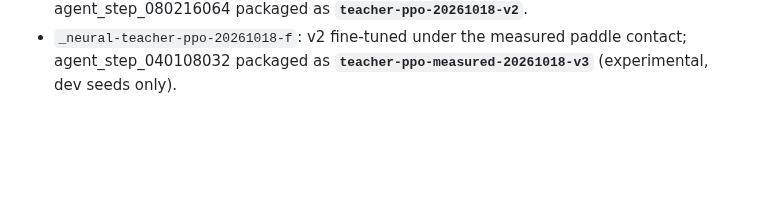
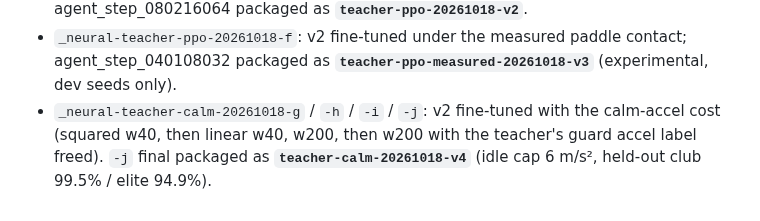
Before and after one commit to misprit7/airhockey, a Markdown page: ai/RUNS.md, the part around the change. Drawn GitHub-style; blank space fills up the shorter version.

Commit message:
Package calm fine-tune j as teacher-calm-20261018-v4

```diff
--- a/ai/RUNS.md
+++ b/ai/RUNS.md
@@ -173,3 +173,8 @@ Record: `ai/recipes/expert-distill-20261018/README.md`. Simulation only.
 - `_neural-teacher-ppo-20261018-f`: v2 fine-tuned under the measured paddle
   contact; agent_step_040108032 packaged as **`teacher-ppo-measured-20261018-v3`**
   (experimental, dev seeds only).
+- `_neural-teacher-calm-20261018-g` / `-h` / `-i` / `-j`: v2 fine-tuned with
+  the calm-accel cost (squared w40, then linear w40, w200, then w200 with the
+  teacher's guard accel label freed). `-j` final packaged as
+  **`teacher-calm-20261018-v4`** (idle cap 6 m/s², held-out club 99.5% /
+  elite 94.9%).
```
Also changed, not shown: 1 other file.
